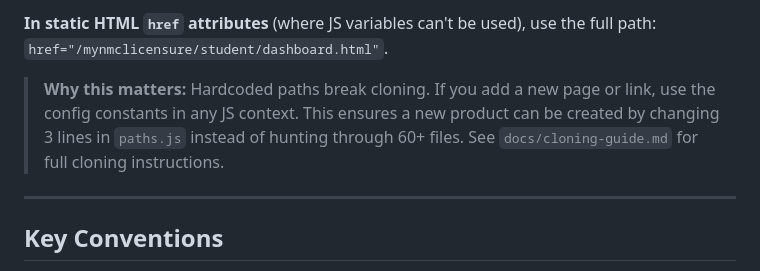
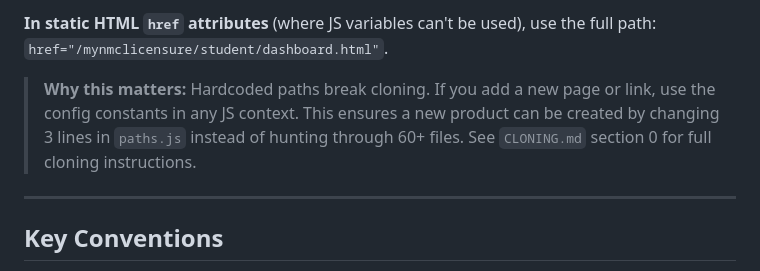
Before and after one commit to qacademynurseshub-svg/qacademy, a Markdown page: README.md, the part around the change. Drawn GitHub-style.

```diff
--- a/README.md
+++ b/README.md
@@ -70,7 +70,7 @@ const MYTEACHER = {
 
 **In static HTML `href` attributes** (where JS variables can't be used), use the full path: `href="/mynmclicensure/student/dashboard.html"`.
 
-> **Why this matters:** Hardcoded paths break cloning. If you add a new page or link, use the config constants in any JS context. This ensures a new product can be created by changing 3 lines in `paths.js` instead of hunting through 60+ files. See `docs/cloning-guide.md` for full cloning instructions.
+> **Why this matters:** Hardcoded paths break cloning. If you add a new page or link, use the config constants in any JS context. This ensures a new product can be created by changing 3 lines in `paths.js` instead of hunting through 60+ files. See `CLONING.md` section 0 for full cloning instructions.
 
 ---
 
```
Also changed, not shown: CLONING.md (+87 -5 lines), docs/cloning-guide.md (deleted, +0 -169 lines).
